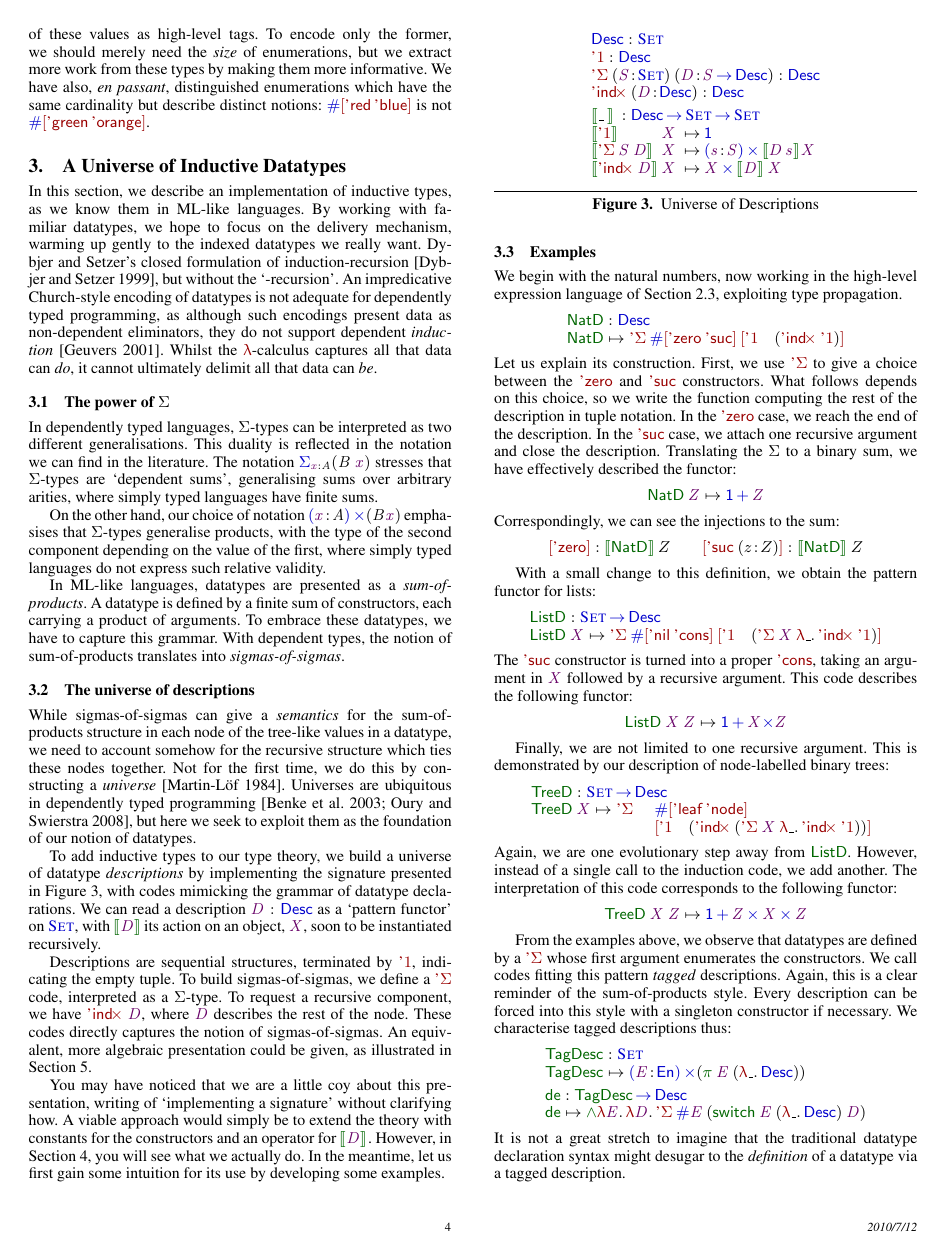
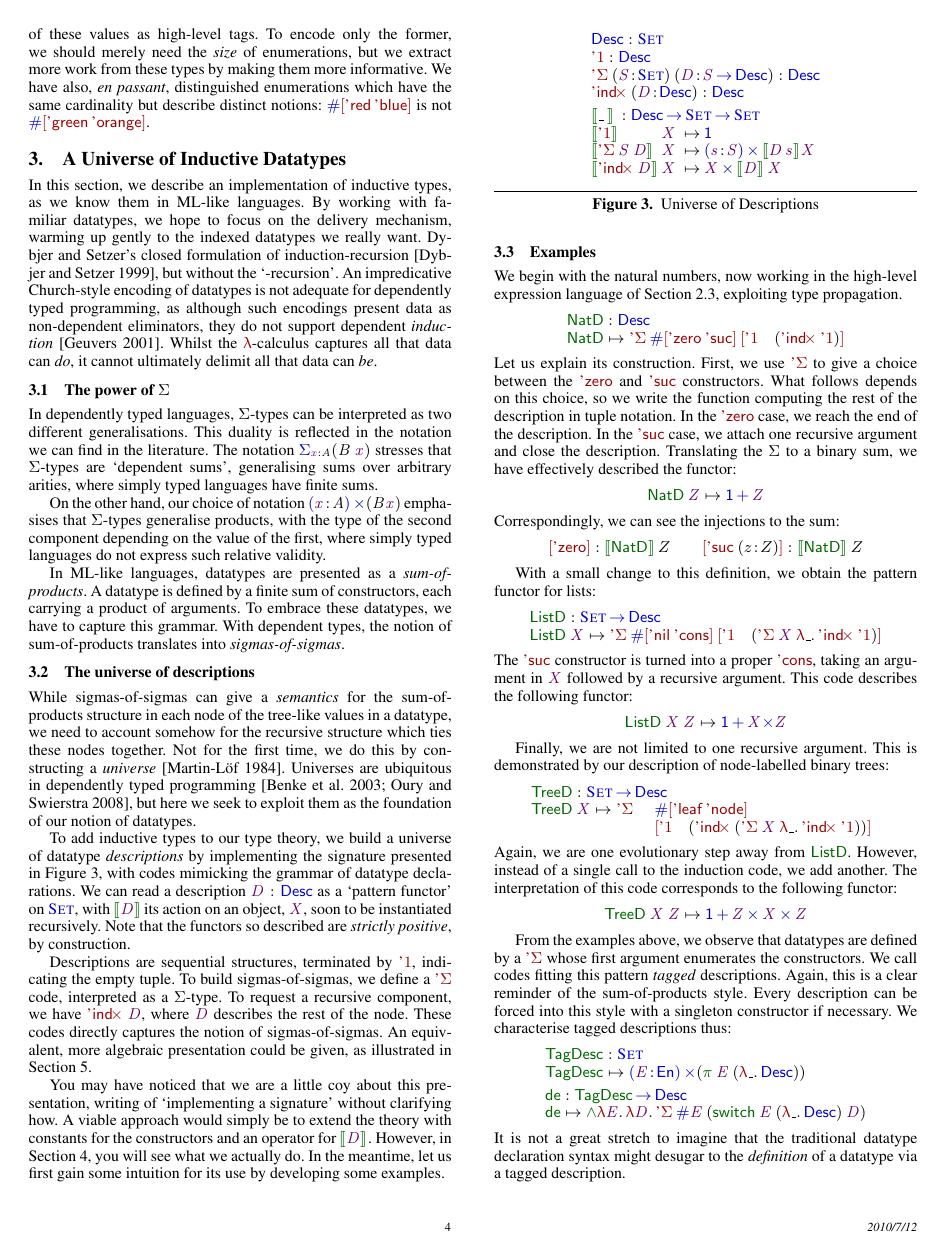
Before and after one commit to joelburget/pigment, a LaTeX paper (papers/icfp-2010-desc/paper.tex, which reads papers/icfp-2010-desc/paper_desc.tex): page 4 of 13. Compiled offline with pdfLaTeX; a missing font is replaced by an installed copy or a similar font.

Commit message:
Desc@ICFP: pattern functors give rise to SPT
Reviewer 3 said:

"The paper does not discuss positivity and termination issues. As the
universe (seems to) describe only strictly positive datatypes, no
consistency issue can arise and all the recursive definitions are
structural (e.g. All(I) all(I)). An acknowledgment of this in the
paper would be good."

We said:

"The functors so computed are strictly positive by
construction---referees 23B and 23C are right that we should emphasize
this fact."

```diff
--- a/papers/icfp-2010-desc/paper_desc.tex
+++ b/papers/icfp-2010-desc/paper_desc.tex
@@ -113,7 +113,9 @@ datatype \emph{descriptions} by implementing the signature presented
 in Figure~\ref{fig:desc_universe}, with codes mimicking the grammar of
 datatype declarations. We can read a description $\V{D}:\Desc$ as a
 `pattern functor' on $\Set$, with $\SYMBdescop{\V{D}}$ its action on
-an object, \(\V{X}\), soon to be instantiated recursively.
+an object, \(\V{X}\), soon to be instantiated recursively. Note that
+the functors so described are \emph{strictly positive}, by
+construction.
 
 Descriptions are sequential structures, terminated by $\DUnit$,
 indicating the empty tuple. To build sigmas-of-sigmas, we define a
```
Also changed, not shown: papers/icfp-2010-desc/paper_idesc.tex (+3 -2 lines).
